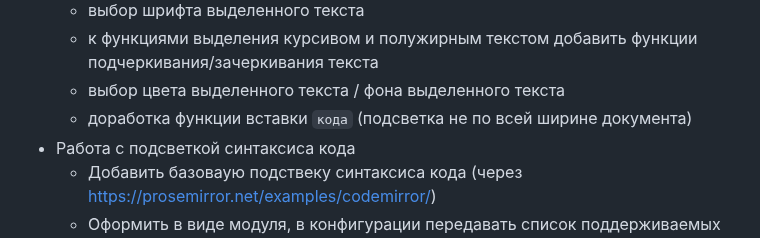
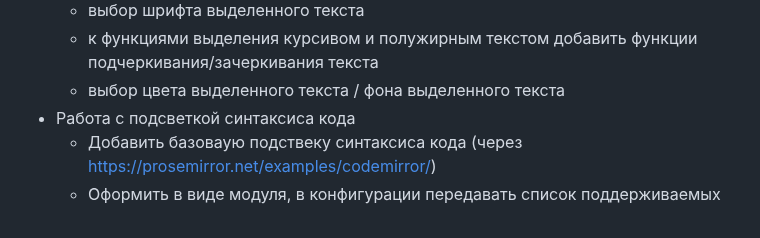
Before and after one commit to walkance/prosenext, a Markdown page: README.md, the part around the change. Drawn GitHub-style.

Commit message:
chore(): remove redundant info

```diff
--- a/README.md
+++ b/README.md
@@ -62,7 +62,6 @@ const proseNext = new ProseNext({
     - выбор шрифта выделенного текста
     - к функциями выделения курсивом и полужирным текстом добавить функции подчеркивания/зачеркивания текста
     - выбор цвета выделенного текста  / фона выделенного текста
-    - доработка функции вставки `кода` (подсветка не по всей ширине документа)
 - Работа с подсветкой синтаксиса кода
     - Добавить базоваую подствеку синтаксиса кода (через https://prosemirror.net/examples/codemirror/)
     - Оформить в виде модуля, в конфигурации передавать список поддерживаемых языков
```
